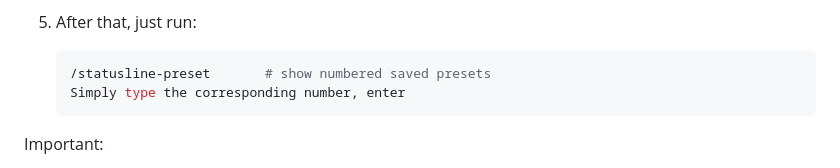
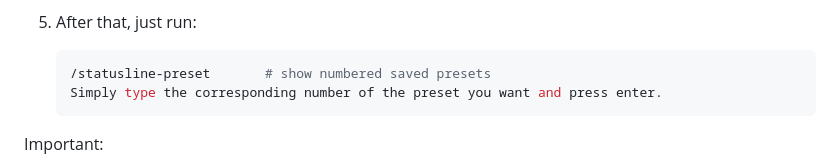
Before and after one commit to jccidc/.statusline, a Markdown page: README.md, the part around the change. Rendered like a GitHub page.

Commit message:
Clarify instructions for selecting presets

````diff
--- a/README.md
+++ b/README.md
@@ -28,7 +28,7 @@ Most people do not need to hand-edit the hook. The normal flow is:
 
    ```bash
    /statusline-preset       # show numbered saved presets
-   Simply type the corresponding number, enter
+   Simply type the corresponding number of the preset you want and press enter.
    ```
 
 Important:
````
